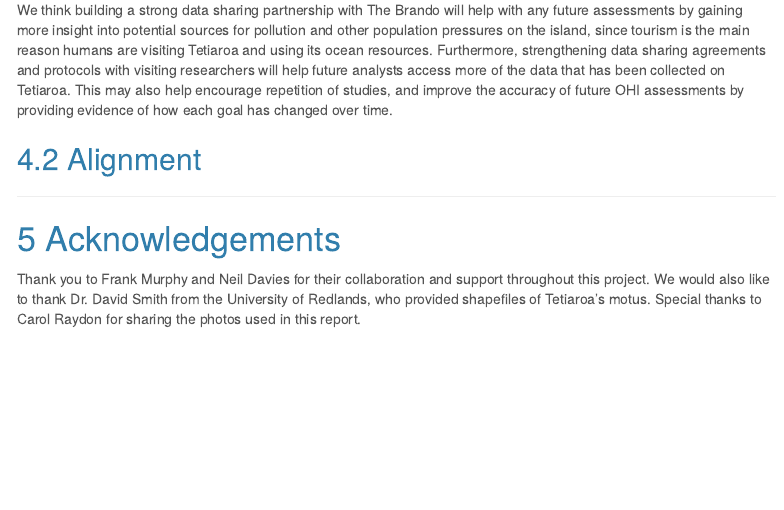
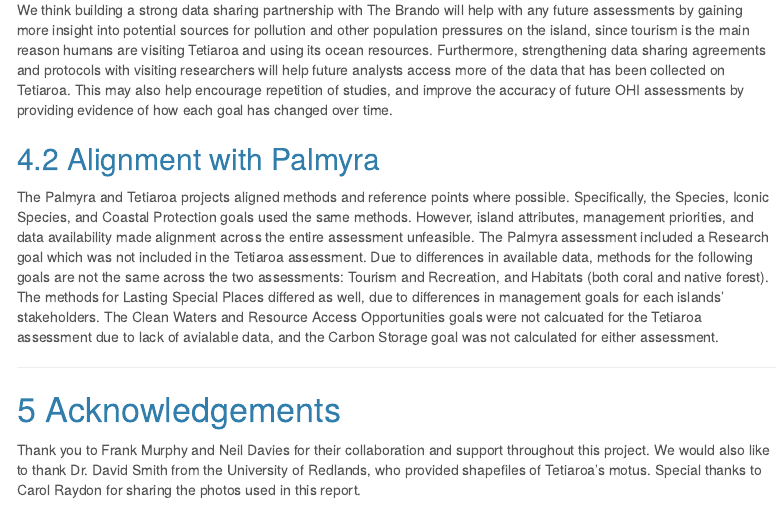
Before and after one commit to OHI-4site/tet-scores, an R Markdown document (documents/methods-results/Supplement.Rmd): the page in a window 1100 px wide, from 9060 px down. Rendered offline with R 4.5, knitr and Pandoc, with nearby package versions; a font, style sheet, LaTeX package, included part or bibliography that could not be used is replaced or left out; menus at the side of the page are left out; common packages that the code uses without loading them are loaded.

Commit message:
added alignment

```diff
--- a/documents/methods-results/Supplement.Rmd
+++ b/documents/methods-results/Supplement.Rmd
@@ -916,7 +916,9 @@ In addition to identifying ways existing data could be improved upon, we also id
 
 We think building a strong data sharing partnership with The Brando will help with any future assessments by gaining more insight into potential sources for pollution and other population pressures on the island, since tourism is the main reason humans are visiting Tetiaroa and using its ocean resources. Furthermore, strengthening data sharing agreements and protocols with visiting researchers will help future analysts access more of the data that has been collected on Tetiaroa. This may also help encourage repetition of studies, and improve the accuracy of future OHI assessments by providing evidence of how each goal has changed over time.
 
-## Alignment
+## Alignment with Palmyra
+
+The Palmyra and Tetiaroa projects aligned methods and reference points where possible. Specifically, the Species, Iconic Species, and Coastal Protection goals used the same methods. However, island attributes, management priorities, and data availability made alignment across the entire assessment unfeasible. The Palmyra assessment included a Research goal which was not included in the Tetiaroa assessment. Due to differences in available data, methods for the following goals are not the same across the two assessments: Tourism and Recreation, and Habitats (both coral and native forest). The methods for Lasting Special Places differed as well, due to differences in management goals for each islands' stakeholders. The Clean Waters and Resource Access Opportunities goals were not calcuated for the Tetiaroa assessment due to lack of avialable data, and the Carbon Storage goal was not calculated for either assessment.
 
 ***
 # Acknowledgements
```
